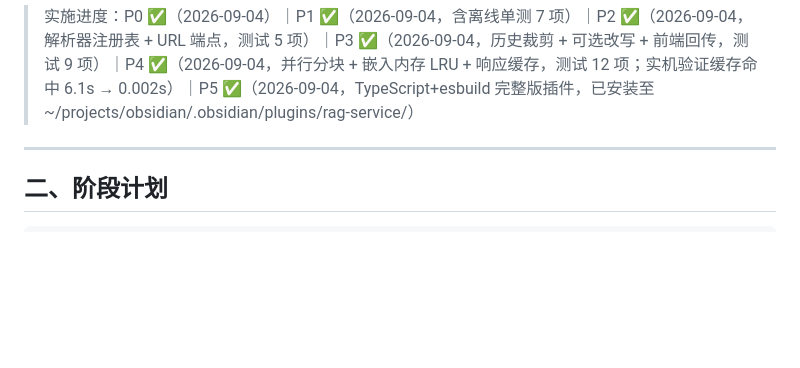
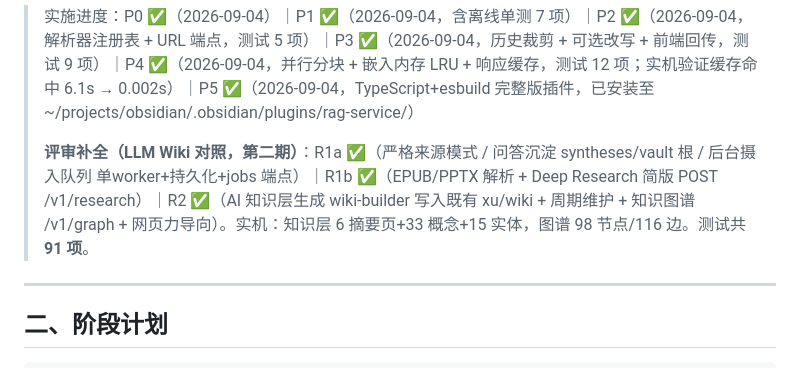
Before and after one commit to xiaoming1511/rag-service, a Markdown page: docs/optimization-plan.md, the part around the change. Rendered like a GitHub page; blank space fills up the shorter version.

Commit message:
文档：更新评审补全（R1a/R1b/R2）进度记录

```diff
--- a/docs/optimization-plan.md
+++ b/docs/optimization-plan.md
@@ -21,6 +21,8 @@
 | D9 | vault 的 wiki/ 目录 | **继续排除**：加载器保持硬编码排除名为 wiki 的目录（用户确认），仅索引 xu/x 根笔记（当前 6 个），wiki/ 下的概念/实体页不纳入 |
 
 > 实施进度：P0 ✅（2026-09-04）｜P1 ✅（2026-09-04，含离线单测 7 项）｜P2 ✅（2026-09-04，解析器注册表 + URL 端点，测试 5 项）｜P3 ✅（2026-09-04，历史裁剪 + 可选改写 + 前端回传，测试 9 项）｜P4 ✅（2026-09-04，并行分块 + 嵌入内存 LRU + 响应缓存，测试 12 项；实机验证缓存命中 6.1s → 0.002s）｜P5 ✅（2026-09-04，TypeScript+esbuild 完整版插件，已安装至 ~/projects/obsidian/.obsidian/plugins/rag-service/）
+>
+> **评审补全（LLM Wiki 对照，第二期）**：R1a ✅（严格来源模式 / 问答沉淀 syntheses/vault 根 / 后台摄入队列 单worker+持久化+jobs 端点）｜R1b ✅（EPUB/PPTX 解析 + Deep Research 简版 POST /v1/research）｜R2 ✅（AI 知识层生成 wiki-builder 写入既有 xu/wiki + 周期维护 + 知识图谱 /v1/graph + 网页力导向）。实机：知识层 6 摘要页+33 概念+15 实体，图谱 98 节点/116 边。测试共 **91 项**。
 
 ---
 
```
